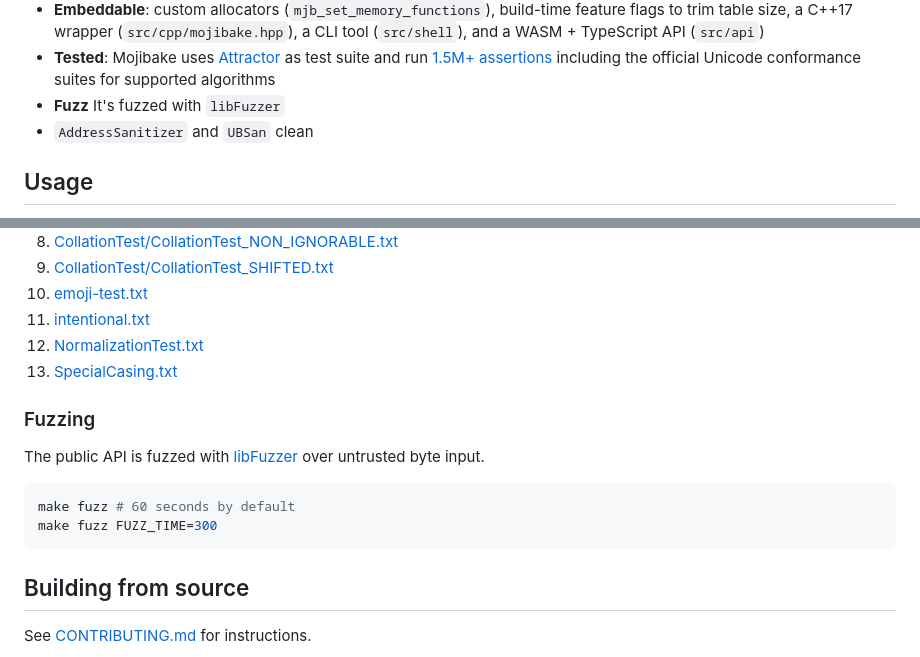
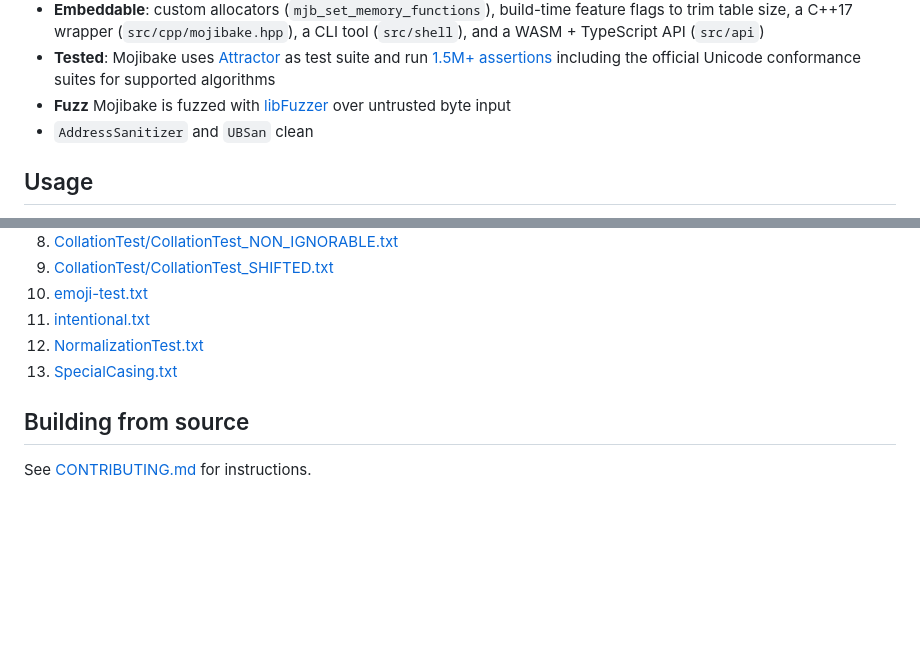
Before and after one commit to zaerl/mojibake, a Markdown page: README.md, 2 parts joined by grey strips. GitHub-like rendering; blank space fills up the shorter version.

Commit message:
Fix: remove paragraph

````diff
--- a/README.md
+++ b/README.md
@@ -80,7 +80,8 @@ and header: `mojibake.c` and `mojibake.h`. Zero dependencies.
 - **Tested**: Mojibake uses [Attractor](https://github.com/zaerl/attractor/) as test suite and run
   [1.5M+ assertions](https://github.com/zaerl/mojibake/blob/main/TESTS.md) including the
   official Unicode conformance suites for supported algorithms
-- **Fuzz** It's fuzzed with `libFuzzer`
+- **Fuzz** Mojibake is fuzzed with [libFuzzer](https://llvm.org/docs/LibFuzzer.html) over untrusted
+byte input
 - `AddressSanitizer` and `UBSan` clean
 
 ## Usage
@@ -190,16 +191,6 @@ standard:
 12. [NormalizationTest.txt](https://www.unicode.org/Public/17.0.0/ucd/NormalizationTest.txt)
 13. [SpecialCasing.txt](https://www.unicode.org/Public/17.0.0/ucd/SpecialCasing.txt)
 
-### Fuzzing
-
-The public API is fuzzed with [libFuzzer](https://llvm.org/docs/LibFuzzer.html) over untrusted
-byte input.
-
-```bash
-make fuzz # 60 seconds by default
-make fuzz FUZZ_TIME=300
-```
-
 ## Building from source
 
 See [CONTRIBUTING.md](https://github.com/zaerl/mojibake/blob/main/CONTRIBUTING.md) for instructions.
````
